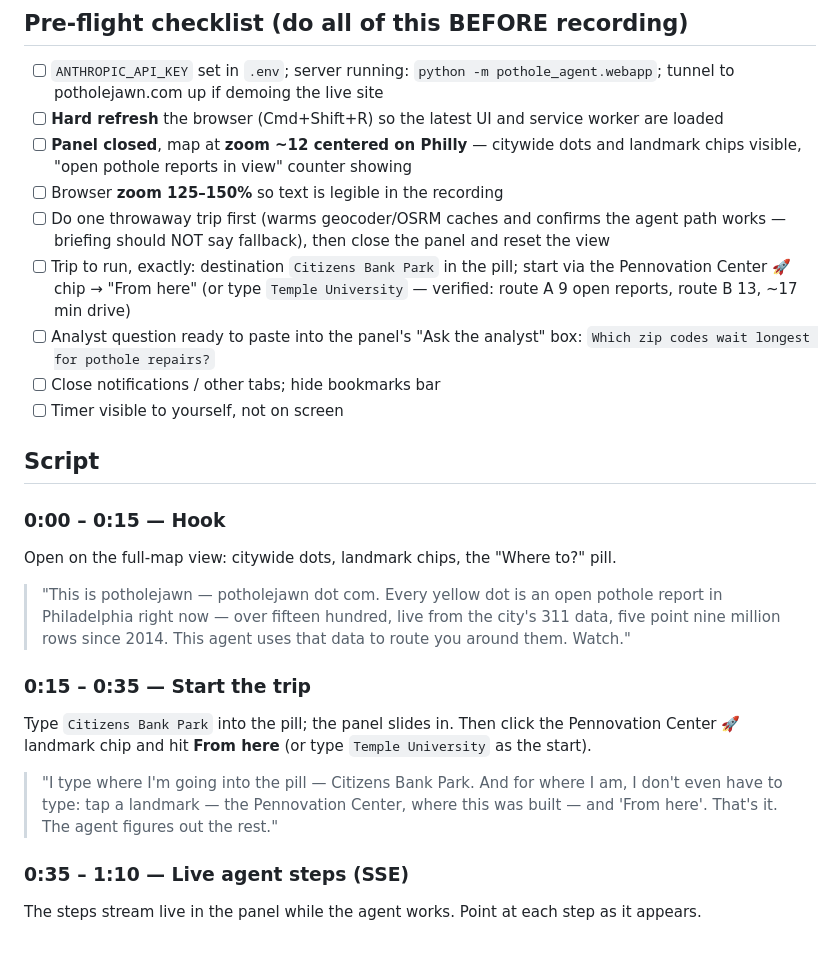
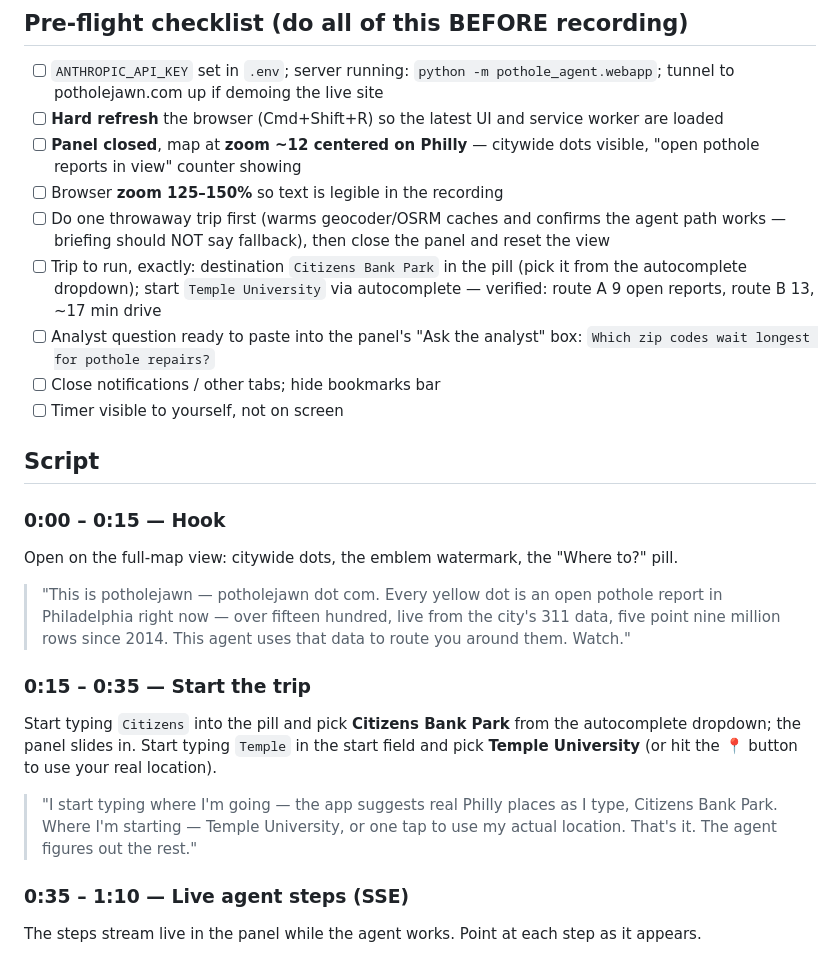
Before and after one commit to dgpugliese/potholejawn, a Markdown page: docs/demo-script.md, the part around the change. GitHub-like rendering.

```diff
--- a/docs/demo-script.md
+++ b/docs/demo-script.md
@@ -6,10 +6,10 @@ One continuous screen recording, one browser window — everything happens in th
 
 - [ ] `ANTHROPIC_API_KEY` set in `.env`; server running: `python -m pothole_agent.webapp`; tunnel to potholejawn.com up if demoing the live site
 - [ ] **Hard refresh** the browser (Cmd+Shift+R) so the latest UI and service worker are loaded
-- [ ] **Panel closed**, map at **zoom ~12 centered on Philly** — citywide dots and landmark chips visible, "open pothole reports in view" counter showing
+- [ ] **Panel closed**, map at **zoom ~12 centered on Philly** — citywide dots visible, "open pothole reports in view" counter showing
 - [ ] Browser **zoom 125–150%** so text is legible in the recording
 - [ ] Do one throwaway trip first (warms geocoder/OSRM caches and confirms the agent path works — briefing should NOT say fallback), then close the panel and reset the view
-- [ ] Trip to run, exactly: destination `Citizens Bank Park` in the pill; start via the Pennovation Center 🚀 chip → "From here" (or type `Temple University` — verified: route A 9 open reports, route B 13, ~17 min drive)
+- [ ] Trip to run, exactly: destination `Citizens Bank Park` in the pill (pick it from the autocomplete dropdown); start `Temple University` via autocomplete — verified: route A 9 open reports, route B 13, ~17 min drive
 - [ ] Analyst question ready to paste into the panel's "Ask the analyst" box: `Which zip codes wait longest for pothole repairs?`
 - [ ] Close notifications / other tabs; hide bookmarks bar
 - [ ] Timer visible to yourself, not on screen
@@ -18,15 +18,15 @@ One continuous screen recording, one browser window — everything happens in th
 
 ### 0:00 – 0:15 — Hook
 
-Open on the full-map view: citywide dots, landmark chips, the "Where to?" pill.
+Open on the full-map view: citywide dots, the emblem watermark, the "Where to?" pill.
 
 > "This is potholejawn — potholejawn dot com. Every yellow dot is an open pothole report in Philadelphia right now — over fifteen hundred, live from the city's 311 data, five point nine million rows since 2014. This agent uses that data to route you around them. Watch."
 
 ### 0:15 – 0:35 — Start the trip
 
-Type `Citizens Bank Park` into the pill; the panel slides in. Then click the Pennovation Center 🚀 landmark chip and hit **From here** (or type `Temple University` as the start).
+Start typing `Citizens` into the pill and pick **Citizens Bank Park** from the autocomplete dropdown; the panel slides in. Start typing `Temple` in the start field and pick **Temple University** (or hit the 📍 button to use your real location).
 
-> "I type where I'm going into the pill — Citizens Bank Park. And for where I am, I don't even have to type: tap a landmark — the Pennovation Center, where this was built — and 'From here'. That's it. The agent figures out the rest."
+> "I start typing where I'm going — the app suggests real Philly places as I type, Citizens Bank Park. Where I'm starting — Temple University, or one tap to use my actual location. That's it. The agent figures out the rest."
 
 ### 0:35 – 1:10 — Live agent steps (SSE)
 
```
Also changed, not shown: README.md (+9 -6 lines), docs/devpost.md (+4 -3 lines).
